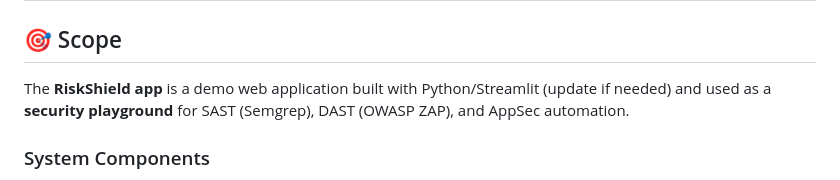
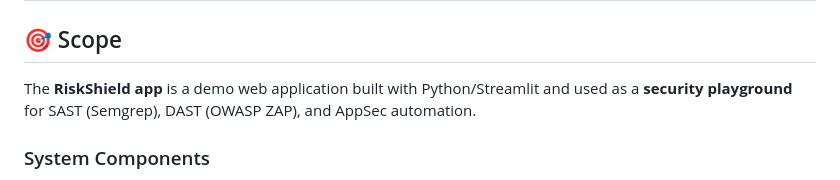
Before and after one commit to amberhart01/riskshield-security-playground, a Markdown page: docs/threat-model.md, the part around the change. GitHub-like rendering.

```diff
--- a/docs/threat-model.md
+++ b/docs/threat-model.md
@@ -1,7 +1,7 @@
 # 🧩 Threat Model — RiskShield Security Playground
 
 ## 🎯 Scope
-The **RiskShield app** is a demo web application built with Python/Streamlit (update if needed) and used as a **security playground** for SAST (Semgrep), DAST (OWASP ZAP), and AppSec automation.
+The **RiskShield app** is a demo web application built with Python/Streamlit and used as a **security playground** for SAST (Semgrep), DAST (OWASP ZAP), and AppSec automation.
 
 ### System Components
 - **Frontend / Static pages** → HTML templates served to end users
```
